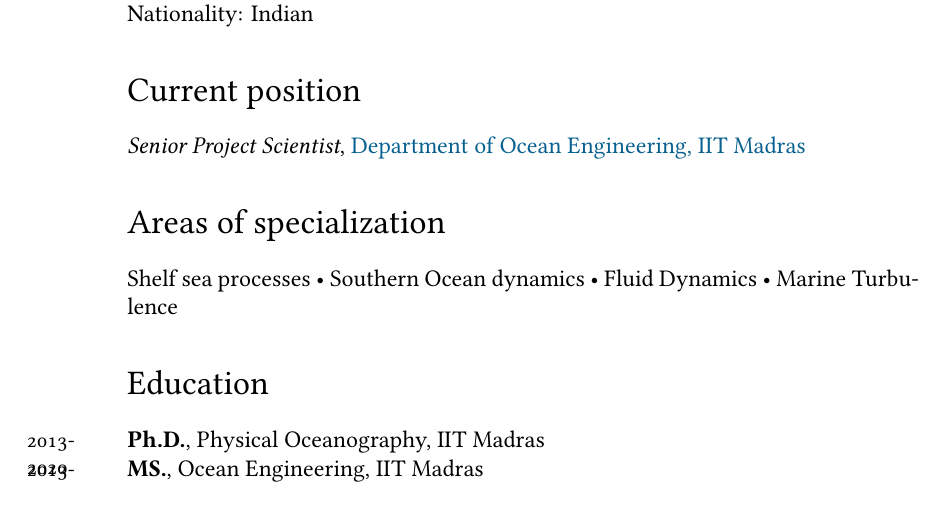
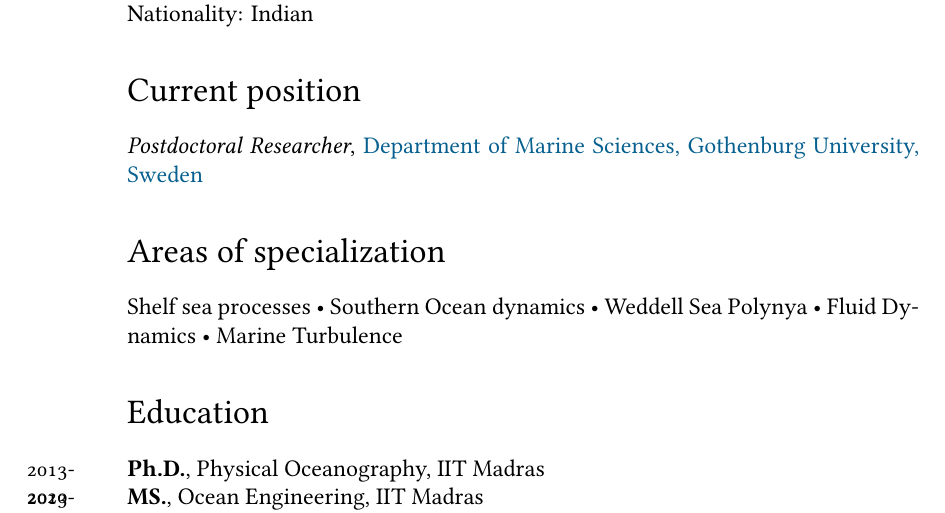
Before and after one commit to adityarn/CV, a LaTeX CV (CV.tex): part of page 1 of 4, cut so that both start at the same text. Compiled offline with XeLaTeX; a missing font is replaced by an installed copy or a similar font.

Commit message:
minor edits

```diff
--- a/CV.tex
+++ b/CV.tex
@@ -83,11 +83,11 @@
 
 %%\hrule
 \section*{Current position}
-\emph{Senior Project Scientist}, \href{http://www.doe.iitm.ac.in/}{Department of Ocean Engineering, IIT Madras}
+\emph{Postdoctoral Researcher}, \href{https://www.gu.se/en/about/find-organisation/department-of-marine-sciences}{Department of Marine Sciences, Gothenburg University, Sweden}
 
 %%\hrule
 \section*{Areas of specialization}
-Shelf sea processes • Southern Ocean dynamics • Fluid Dynamics • Marine Turbulence
+Shelf sea processes • Southern Ocean dynamics • Weddell Sea Polynya • Fluid Dynamics • Marine Turbulence
 
 %%\hrule
 
```
Also changed, not shown: CV.pdf.
